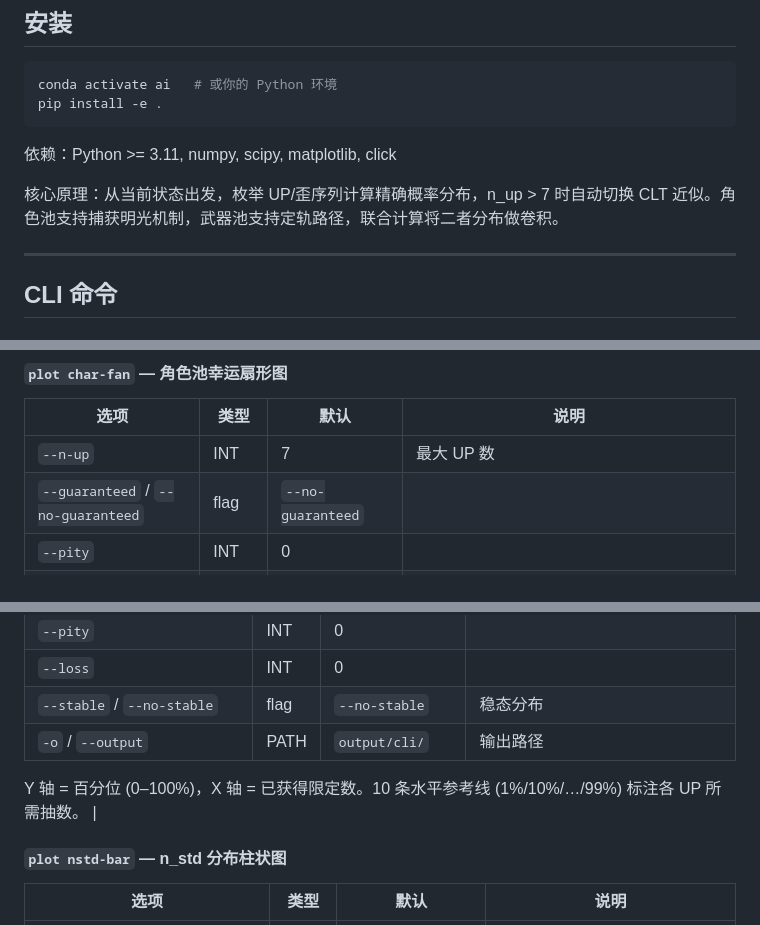
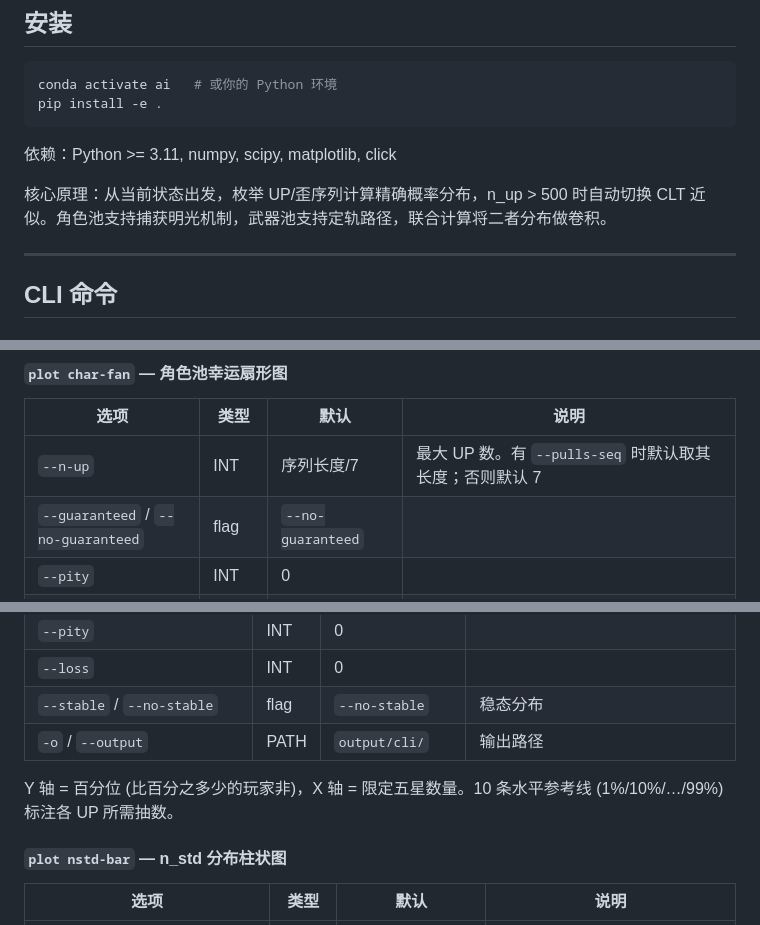
Before and after one commit to SleepCloudMX/genshin-wish, a Markdown page: docs/usage.md, 3 parts joined by grey strips. GitHub-like rendering.

Commit message:
docs: sync usage/plots docs with recent CLI and viz changes

```diff
--- a/docs/usage.md
+++ b/docs/usage.md
@@ -11,7 +11,7 @@ pip install -e .
 
 依赖：Python >= 3.11, numpy, scipy, matplotlib, click
 
-核心原理：从当前状态出发，枚举 UP/歪序列计算精确概率分布，n_up > 7 时自动切换 CLT 近似。角色池支持捕获明光机制，武器池支持定轨路径，联合计算将二者分布做卷积。
+核心原理：从当前状态出发，枚举 UP/歪序列计算精确概率分布，n_up > 500 时自动切换 CLT 近似。角色池支持捕获明光机制，武器池支持定轨路径，联合计算将二者分布做卷积。
 
 ---
 
@@ -160,7 +164,7 @@ genshin-wish joint --char-up 2 --weapon-count 1 \
 
 | 选项 | 类型 | 默认 | 说明 |
 |------|------|------|------|
-| `--n-up` | INT | 7 | 最大 UP 数 |
+| `--n-up` | INT | 序列长度/7 | 最大 UP 数。有 `--pulls-seq` 时默认取其长度；否则默认 7 |
 | `--guaranteed` / `--no-guaranteed` | flag | `--no-guaranteed` | |
 | `--pity` | INT | 0 | |
 | `--loss` | INT | 0 | |
@@ -183,7 +187,7 @@ genshin-wish joint --char-up 2 --weapon-count 1 \
 | `--stable` / `--no-stable` | flag | `--no-stable` | 稳态分布 |
 | `-o` / `--output` | PATH | `output/cli/` | 输出路径 |
 
-Y 轴 = 百分位 (0–100%)，X 轴 = 已获得限定数。10 条水平参考线 (1%/10%/…/99%) 标注各 UP 所需抽数。 |
+Y 轴 = 百分位 (比百分之多少的玩家非)，X 轴 = 限定五星数量。10 条水平参考线 (1%/10%/…/99%) 标注各 UP 所需抽数。
 
 #### `plot nstd-bar` — n_std 分布柱状图
 
```
Also changed, not shown: other parts of docs/usage.md (+4 -0 lines), docs/plots.md (+3 -3 lines).
